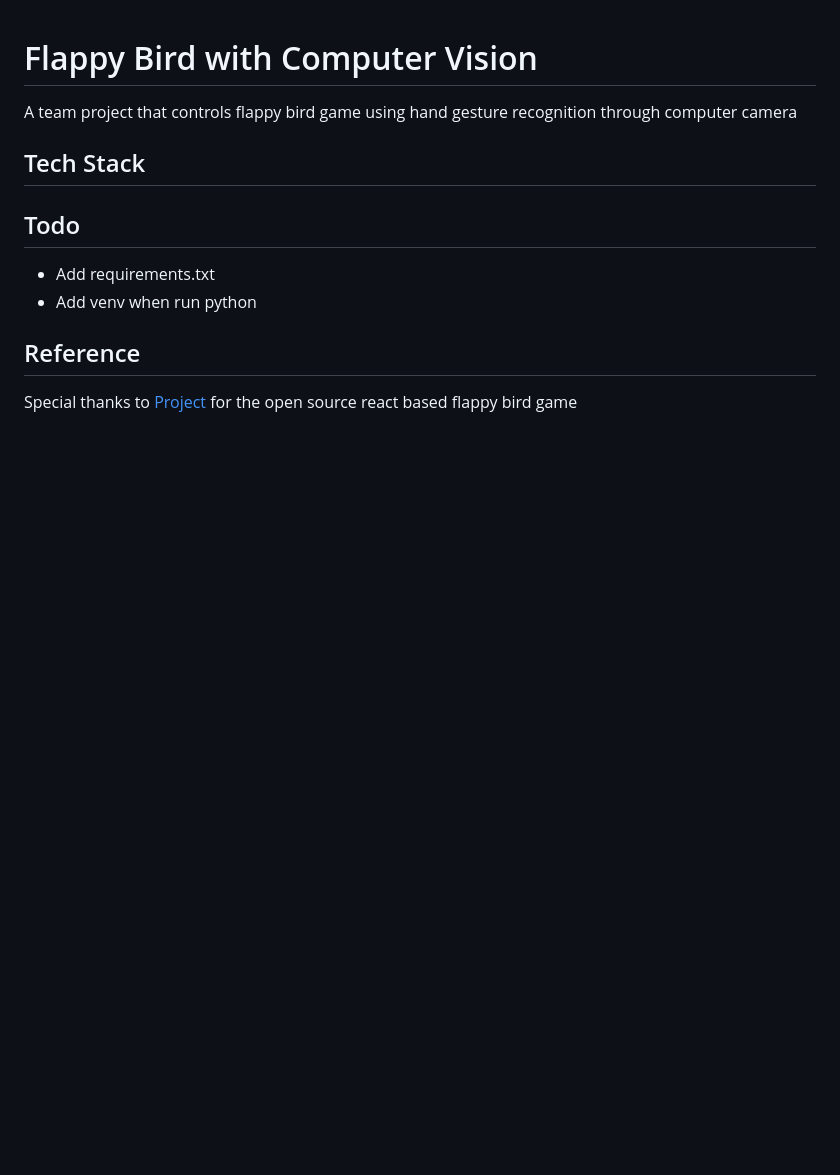
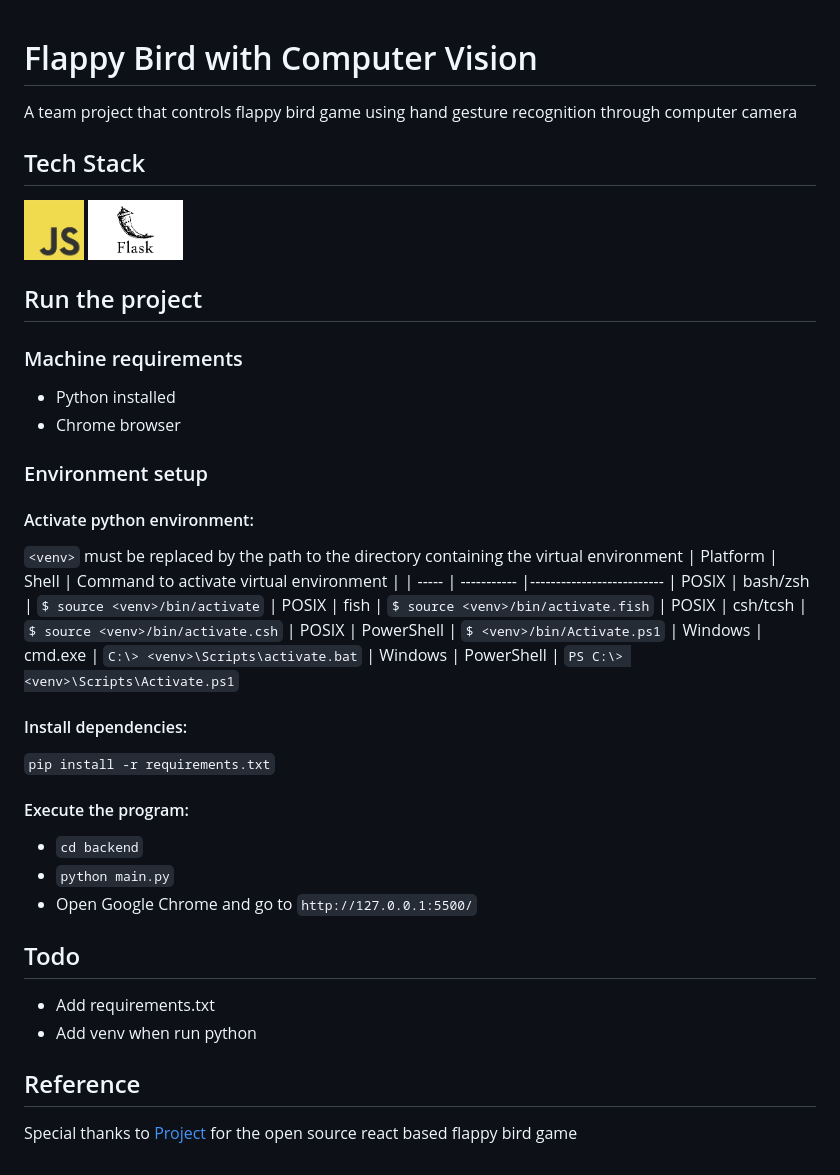
Before and after one commit to NguyenNguyen205/flappy-bird-control-with-Computer-Vision, a Markdown page: README.md, the part around the change. Drawn GitHub-style; pictures changed too: static/images/Flask_logo.png (added), static/images/JavaScript-logo.png (added); blank space fills up the shorter version.

Commit message:
add requirements.txt venv and markdown guides

```diff
--- a/README.md
+++ b/README.md
@@ -3,6 +3,34 @@
 A team project that controls flappy bird game using hand gesture recognition through computer camera
 
 ## Tech Stack
+
+<img src='./static/images/JavaScript-logo.png' width=60>
+<img src='./static/images/Flask_logo.png' height=60>
+
+## Run the project
+### Machine requirements
+- Python installed
+- Chrome browser
+### Environment setup
+#### Activate python environment:
+`<venv>` must be replaced by the path to the directory containing the virtual environment
+| Platform      | Shell | Command to activate virtual environment |
+| ----- | ----------- |--------------------------
+| POSIX      | bash/zsh       | `$ source <venv>/bin/activate`
+| POSIX   | fish        | `$ source <venv>/bin/activate.fish`
+| POSIX   | csh/tcsh        | `$ source <venv>/bin/activate.csh`
+| POSIX   | PowerShell        | `$ <venv>/bin/Activate.ps1`
+| Windows   | cmd.exe        | `C:\> <venv>\Scripts\activate.bat`
+| Windows   | PowerShell     | `PS C:\> <venv>\Scripts\Activate.ps1`
+
+#### Install dependencies:
+`pip install -r requirements.txt`
+
+#### Execute the program:
+* `cd backend`
+* `python main.py`
+* Open Google Chrome and go to `http://127.0.0.1:5500/`
+
 
 ## Todo
 
```
Also changed, not shown: static/images/5bbc10adc0011.jpg (added), 4 other files.
